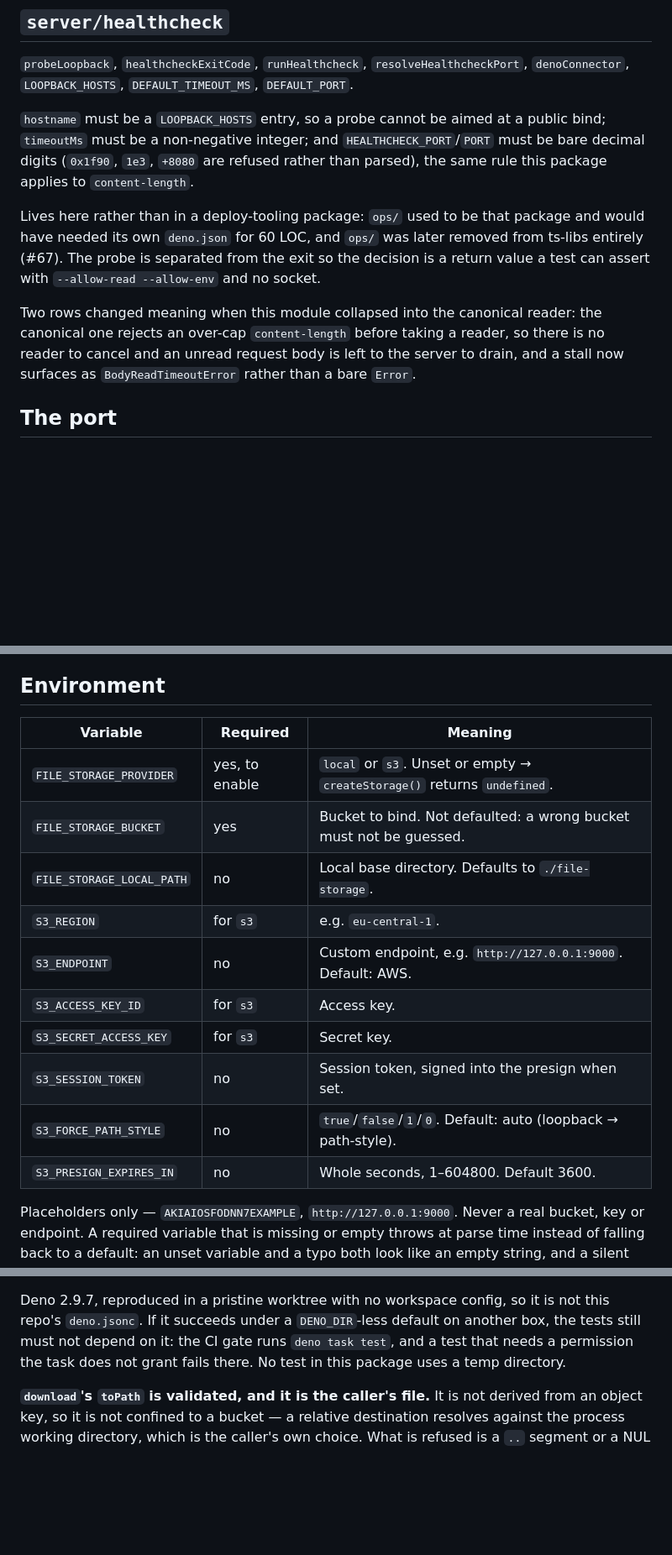
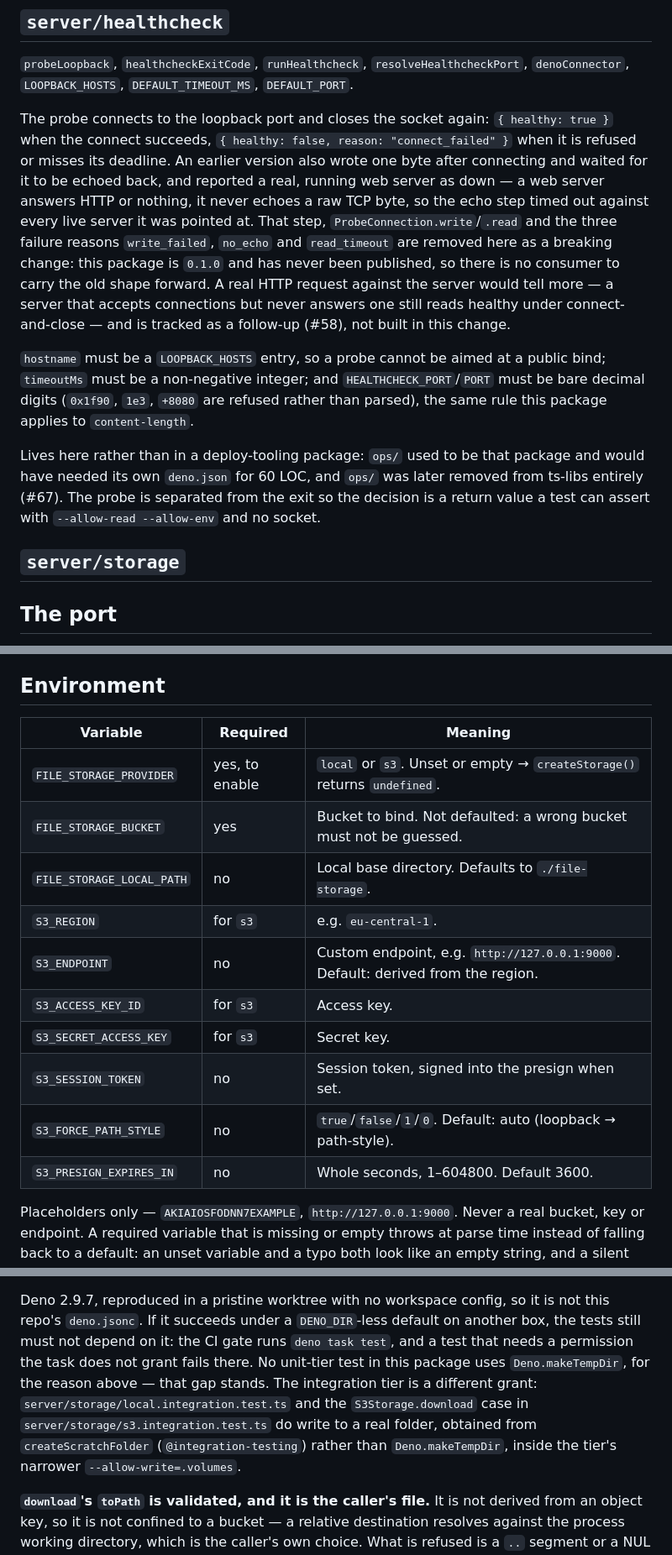
Before and after one commit to spy4x/ts-libs, a Markdown page: server/README.md, 3 parts joined by grey strips. Shown at 84% size. Rendered like a GitHub page; blank space fills up the shorter version.

Commit message:
docs(server): repair this unit's README regions
- The hono sentence claimed a runtime dependency; only cors.test.ts
  imports hono/cors, cors.ts itself imports nothing.
- The "Fixes applied at extraction time" table sat under the
  bearer-auth heading, though its rows are about bounded-body and
  cors; promoted to its own heading, and moved the paragraph
  explaining two of its rows to sit next to it instead of under
  healthcheck.
- Added a server/storage heading above "## The port", which had none.
- Rewrote the healthcheck section for the connect-and-close probe.
- Updated the S3_ENDPOINT row and the storage-tier note that no test
  used a temp directory, now that two integration tests write to a
  real scratch folder.

```diff
--- a/server/README.md
+++ b/server/README.md
@@ -131,6 +137,17 @@ route paths.
 `probeLoopback`, `healthcheckExitCode`, `runHealthcheck`, `resolveHealthcheckPort`, `denoConnector`,
 `LOOPBACK_HOSTS`, `DEFAULT_TIMEOUT_MS`, `DEFAULT_PORT`.
 
+The probe connects to the loopback port and closes the socket again: `{ healthy: true }` when the
+connect succeeds, `{ healthy: false, reason: "connect_failed" }` when it is refused or misses its
+deadline. An earlier version also wrote one byte after connecting and waited for it to be echoed
+back, and reported a real, running web server as down — a web server answers HTTP or nothing, it
+never echoes a raw TCP byte, so the echo step timed out against every live server it was pointed at.
+That step, `ProbeConnection.write`/`.read` and the three failure reasons `write_failed`, `no_echo`
+and `read_timeout` are removed here as a breaking change: this package is `0.1.0` and has never been
+published, so there is no consumer to carry the old shape forward. A real HTTP request against the
+server would tell more — a server that accepts connections but never answers one still reads healthy
+under connect-and-close — and is tracked as a follow-up (#58), not built in this change.
+
 `hostname` must be a `LOOPBACK_HOSTS` entry, so a probe cannot be aimed at a public bind; `timeoutMs`
 must be a non-negative integer; and `HEALTHCHECK_PORT`/`PORT` must be bare decimal digits
 (`0x1f90`, `1e3`, `+8080` are refused rather than parsed), the same rule this package applies to
@@ -141,10 +158,7 @@ needed its own `deno.json` for 60 LOC, and `ops/` was later removed from ts-libs
 probe is separated from the exit so the decision is a return value a test can assert with
 `--allow-read --allow-env` and no socket.
 
-Two rows changed meaning when this module collapsed into the canonical reader: the canonical one
-rejects an over-cap `content-length` before taking a reader, so there is no reader to cancel and an
-unread request body is left to the server to drain, and a stall now surfaces as
-`BodyReadTimeoutError` rather than a bare `Error`.
+## `server/storage`
 
 ## The port
 
@@ -228,18 +242,18 @@ provider that could not be tested this way would be a design defect.
 
 ## Environment
 
-| Variable                  | Required       | Meaning                                                                  |
-| ------------------------- | -------------- | ------------------------------------------------------------------------ |
-| `FILE_STORAGE_PROVIDER`   | yes, to enable | `local` or `s3`. Unset or empty → `createStorage()` returns `undefined`. |
-| `FILE_STORAGE_BUCKET`     | yes            | Bucket to bind. Not defaulted: a wrong bucket must not be guessed.       |
-| `FILE_STORAGE_LOCAL_PATH` | no             | Local base directory. Defaults to `./file-storage`.                      |
-| `S3_REGION`               | for `s3`       | e.g. `eu-central-1`.                                                     |
-| `S3_ENDPOINT`             | no             | Custom endpoint, e.g. `http://127.0.0.1:9000`. Default: AWS.             |
-| `S3_ACCESS_KEY_ID`        | for `s3`       | Access key.                                                              |
-| `S3_SECRET_ACCESS_KEY`    | for `s3`       | Secret key.                                                              |
-| `S3_SESSION_TOKEN`        | no             | Session token, signed into the presign when set.                         |
-| `S3_FORCE_PATH_STYLE`     | no             | `true`/`false`/`1`/`0`. Default: auto (loopback → path-style).           |
-| `S3_PRESIGN_EXPIRES_IN`   | no             | Whole seconds, 1–604800. Default 3600.                                   |
+| Variable                  | Required       | Meaning                                                                          |
+| ------------------------- | -------------- | -------------------------------------------------------------------------------- |
+| `FILE_STORAGE_PROVIDER`   | yes, to enable | `local` or `s3`. Unset or empty → `createStorage()` returns `undefined`.         |
+| `FILE_STORAGE_BUCKET`     | yes            | Bucket to bind. Not defaulted: a wrong bucket must not be guessed.               |
+| `FILE_STORAGE_LOCAL_PATH` | no             | Local base directory. Defaults to `./file-storage`.                              |
+| `S3_REGION`               | for `s3`       | e.g. `eu-central-1`.                                                             |
+| `S3_ENDPOINT`             | no             | Custom endpoint, e.g. `http://127.0.0.1:9000`. Default: derived from the region. |
+| `S3_ACCESS_KEY_ID`        | for `s3`       | Access key.                                                                      |
+| `S3_SECRET_ACCESS_KEY`    | for `s3`       | Secret key.                                                                      |
+| `S3_SESSION_TOKEN`        | no             | Session token, signed into the presign when set.                                 |
+| `S3_FORCE_PATH_STYLE`     | no             | `true`/`false`/`1`/`0`. Default: auto (loopback → path-style).                   |
+| `S3_PRESIGN_EXPIRES_IN`   | no             | Whole seconds, 1–604800. Default 3600.                                           |
 
 Placeholders only — `AKIAIOSFODNN7EXAMPLE`, `http://127.0.0.1:9000`. Never a real
 bucket, key or endpoint. A required variable that is missing or empty throws at
@@ -314,7 +328,12 @@ Deno 2.9.7, reproduced in a pristine worktree with no workspace config, so it is
 not this repo's `deno.jsonc`. If it succeeds under a `DENO_DIR`-less default on
 another box, the tests still must not depend on it: the CI gate runs
 `deno task test`, and a test that needs a permission the task does not grant
-fails there. No test in this package uses a temp directory.
+fails there. No unit-tier test in this package uses `Deno.makeTempDir`, for the
+reason above — that gap stands. The integration tier is a different grant:
+`server/storage/local.integration.test.ts` and the `S3Storage.download` case in
+`server/storage/s3.integration.test.ts` do write to a real folder, obtained from
+`createScratchFolder` (`@integration-testing`) rather than `Deno.makeTempDir`,
+inside the tier's narrower `--allow-write=.volumes`.
 
 **`download`'s `toPath` is validated, and it is the caller's file.** It is not
 derived from an object key, so it is not confined to a bucket — a relative
```
Also changed, not shown: other parts of server/README.md (+9 -3 lines).
